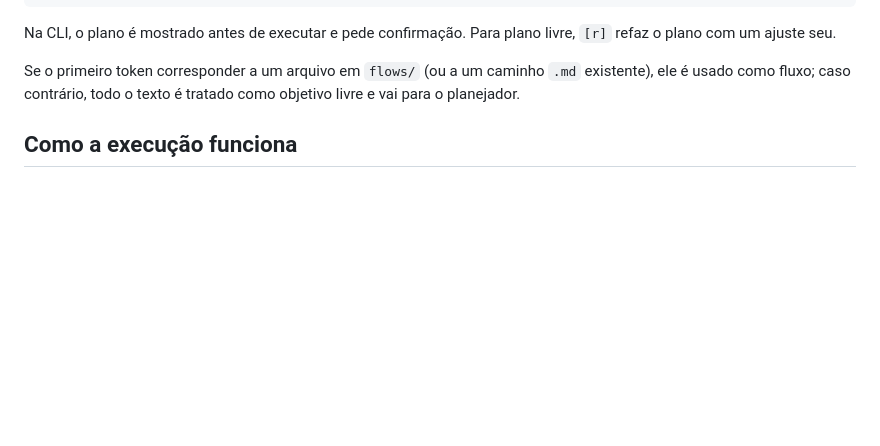
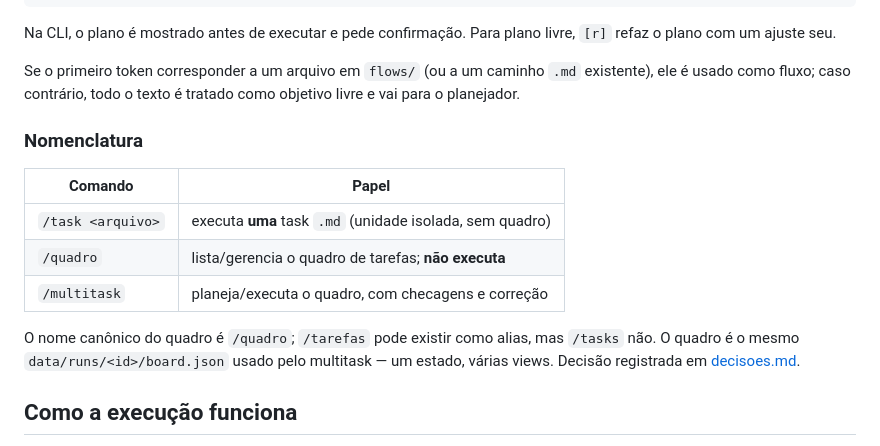
Before and after one commit to tiagobandeira/ciel, a Markdown page: docs/multitask.md, the part around the change. Rendered like a GitHub page; blank space fills up the shorter version.

```diff
--- a/docs/multitask.md
+++ b/docs/multitask.md
@@ -71,6 +71,19 @@ livre, `[r]` refaz o plano com um ajuste seu.
 Se o primeiro token corresponder a um arquivo em `flows/` (ou a um caminho
 `.md` existente), ele é usado como fluxo; caso contrário, todo o texto é
 tratado como objetivo livre e vai para o planejador.
+
+### Nomenclatura
+
+| Comando | Papel |
+|---|---|
+| `/task <arquivo>` | executa **uma** task `.md` (unidade isolada, sem quadro) |
+| `/quadro` | lista/gerencia o quadro de tarefas; **não executa** |
+| `/multitask` | planeja/executa o quadro, com checagens e correção |
+
+O nome canônico do quadro é `/quadro`; `/tarefas` pode existir como alias,
+mas `/tasks` não. O quadro é o mesmo `data/runs/<id>/board.json` usado pelo
+multitask — um estado, várias views. Decisão registrada em
+[decisoes.md](decisoes.md).
 
 ## Como a execução funciona
 
```
Also changed, not shown: README.md (+2 -0 lines), docs/decisoes.md (added, +146 -0 lines).
